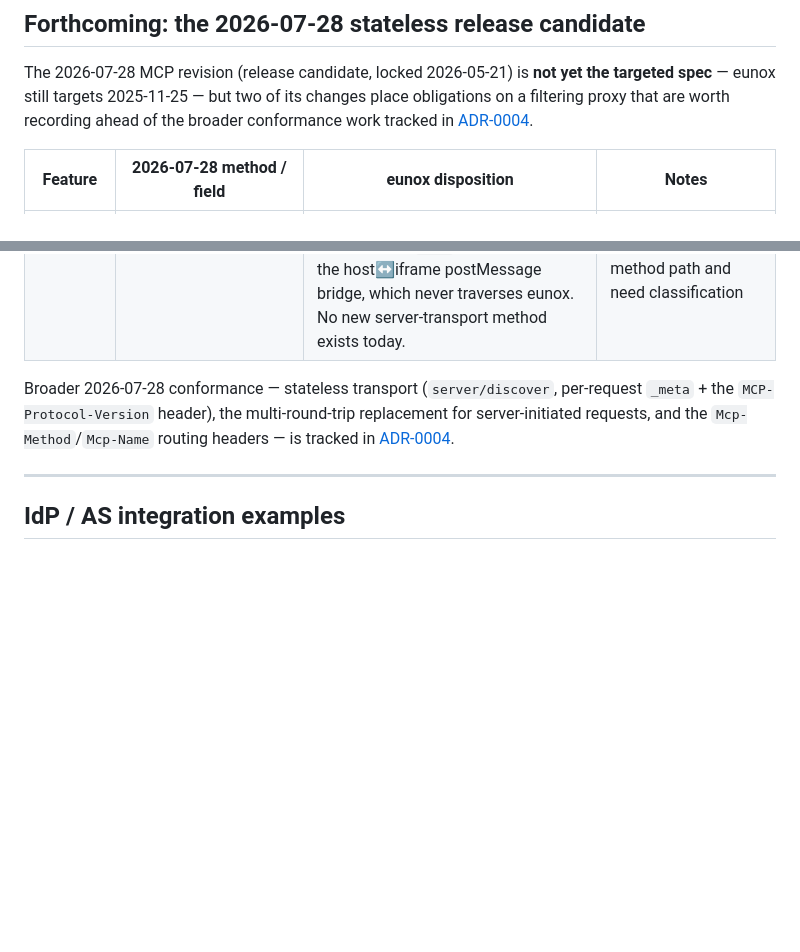
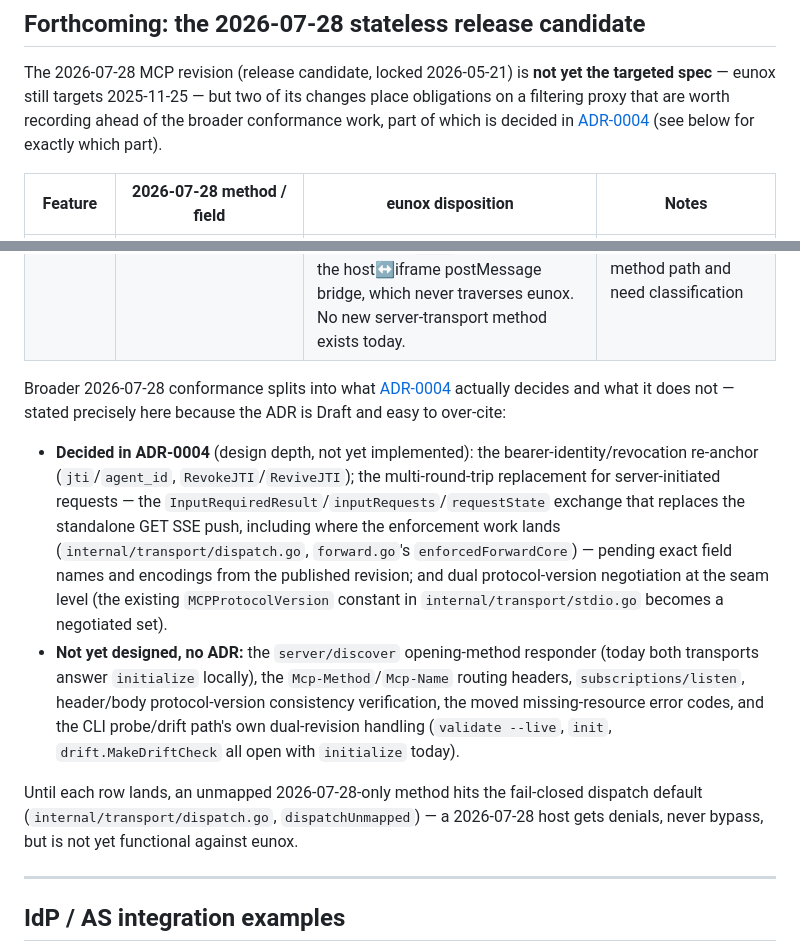
Before and after one commit to eunolabsx/eunox, a Markdown page: docs/conformance.md, 2 parts joined by grey strips. GitHub-like rendering; blank space fills up the shorter version.

Commit message:
docs: stop overclaiming ADR-0004's 2026-07-28 conformance coverage (#239)

```diff
--- a/docs/conformance.md
+++ b/docs/conformance.md
@@ -204,18 +204,40 @@ shared dispatch switch (`internal/transport/dispatch.go`), write a test in
 The 2026-07-28 MCP revision (release candidate, locked 2026-05-21) is **not yet
 the targeted spec** — eunox still targets 2025-11-25 — but two of its changes
 place obligations on a filtering proxy that are worth recording ahead of the
-broader conformance work tracked in
-[ADR-0004](adr/0004-bearer-identity-session-anchor.md).
+broader conformance work, part of which is decided in
+[ADR-0004](adr/0004-bearer-identity-session-anchor.md) (see below for exactly
+which part).
 
 | Feature | 2026-07-28 method / field | eunox disposition | Notes |
 |---|---|---|---|
 | **List-result caching** (SEP-2549) | `cacheScope` (`public`/`private`) + `ttlMs` on `*/list`, `resources/read`, and the discovery result | **Open obligation.** eunox filters `*/list` per identity, so every list it emits is authorization-context-specific. `filterListResult` preserves sibling fields verbatim, so an upstream `cacheScope: public` would pass through unchanged on a personalized response. The fix is to **override `cacheScope` to `private`** on any response eunox has filtered (never preserve an upstream `public`); `ttlMs` may be preserved as a freshness hint. See threat model L-6. | A shared downstream cache honoring `public` on a filtered list could serve one identity's narrowed view to another — the spec's "caches MUST NOT be shared across authorization contexts" invariant |
 | **MCP Apps** (SEP-1865) | `ui://` template resources; `ui/*` host↔iframe bridge | **Covered by existing mediation; documentation watch item.** App UI templates are fetched via `resources/read` / `resources/list` (already gated and filtered) and UI-initiated execution is an ordinary `tools/call` (already enforced and audited). The `ui/*` methods run on the host↔iframe postMessage bridge, which never traverses eunox. No new server-transport method exists today. | A *future* Apps revision adding a server-transport `app/*` method would hit the fail-closed unmapped-method path and need classification |
 
-Broader 2026-07-28 conformance — stateless transport (`server/discover`, per-request
-`_meta` + the `MCP-Protocol-Version` header), the multi-round-trip replacement for
-server-initiated requests, and the `Mcp-Method`/`Mcp-Name` routing headers — is
-tracked in [ADR-0004](adr/0004-bearer-identity-session-anchor.md).
+Broader 2026-07-28 conformance splits into what
+[ADR-0004](adr/0004-bearer-identity-session-anchor.md) actually decides and what
+it does not — stated precisely here because the ADR is Draft and easy to
+over-cite:
+
+- **Decided in ADR-0004** (design depth, not yet implemented): the
+  bearer-identity/revocation re-anchor (`jti`/`agent_id`, `RevokeJTI`/`ReviveJTI`);
+  the multi-round-trip replacement for server-initiated requests — the
+  `InputRequiredResult`/`inputRequests`/`requestState` exchange that replaces the
+  standalone GET SSE push, including where the enforcement work lands
+  (`internal/transport/dispatch.go`, `forward.go`'s `enforcedForwardCore`) —
+  pending exact field names and encodings from the published revision; and dual
+  protocol-version negotiation at the seam level (the existing `MCPProtocolVersion`
+  constant in `internal/transport/stdio.go` becomes a negotiated set).
+- **Not yet designed, no ADR:** the `server/discover` opening-method responder
+  (today both transports answer `initialize` locally), the `Mcp-Method`/`Mcp-Name`
+  routing headers, `subscriptions/listen`, header/body protocol-version
+  consistency verification, the moved missing-resource error codes, and the CLI
+  probe/drift path's own dual-revision handling (`validate --live`, `init`,
+  `drift.MakeDriftCheck` all open with `initialize` today).
+
+Until each row lands, an unmapped 2026-07-28-only method hits the fail-closed
+dispatch default (`internal/transport/dispatch.go`, `dispatchUnmapped`) — a
+2026-07-28 host gets denials, never bypass, but is not yet functional against
+eunox.
 
 ---
 
```
